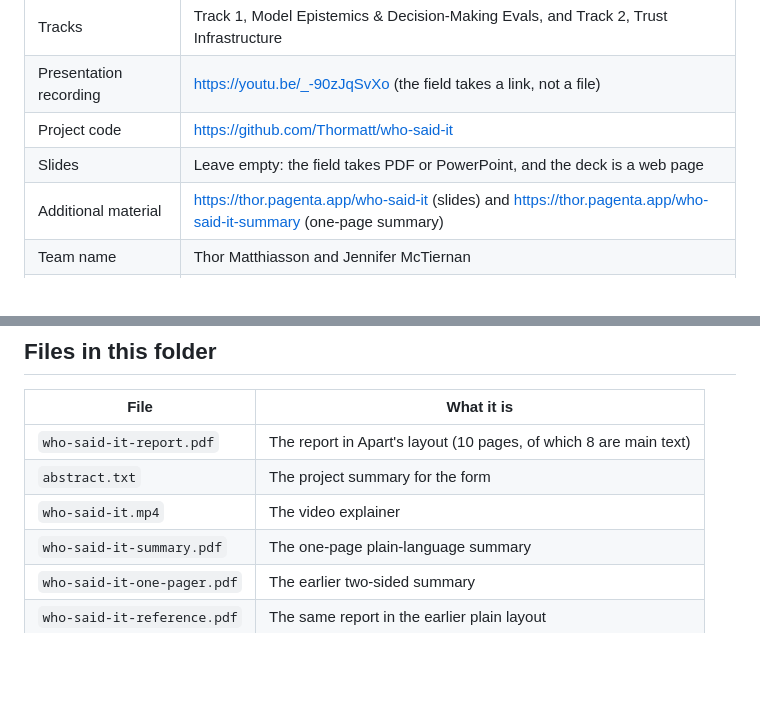
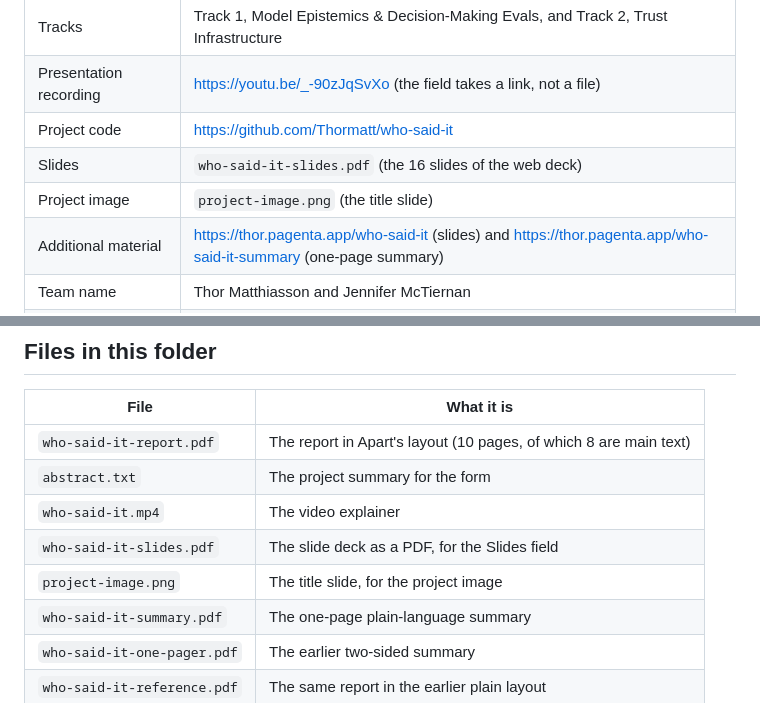
Before and after one commit to Thormatt/who-said-it, a Markdown page: submission/SUBMIT.md, 2 parts joined by grey strips. GitHub-like rendering; blank space fills up the shorter version.

```diff
--- a/submission/SUBMIT.md
+++ b/submission/SUBMIT.md
@@ -26,7 +26,8 @@ says the 60 validation answers were labelled by an AI assistant, and the LLM Usa
 | Tracks | Track 1, Model Epistemics & Decision-Making Evals, and Track 2, Trust Infrastructure |
 | Presentation recording | https://youtu.be/_-90zJqSvXo (the field takes a link, not a file) |
 | Project code | https://github.com/Thormatt/who-said-it |
-| Slides | Leave empty: the field takes PDF or PowerPoint, and the deck is a web page |
+| Slides | `who-said-it-slides.pdf` (the 16 slides of the web deck) |
+| Project image | `project-image.png` (the title slide) |
 | Additional material | https://thor.pagenta.app/who-said-it (slides) and https://thor.pagenta.app/who-said-it-summary (one-page summary) |
 | Team name | Thor Matthiasson and Jennifer McTiernan |
 | Location | Madrid |
@@ -48,6 +49,8 @@ says the 60 validation answers were labelled by an AI assistant, and the LLM Usa
 | `who-said-it-report.pdf` | The report in Apart's layout (10 pages, of which 8 are main text) |
 | `abstract.txt` | The project summary for the form |
 | `who-said-it.mp4` | The video explainer |
+| `who-said-it-slides.pdf` | The slide deck as a PDF, for the Slides field |
+| `project-image.png` | The title slide, for the project image |
 | `who-said-it-summary.pdf` | The one-page plain-language summary |
 | `who-said-it-one-pager.pdf` | The earlier two-sided summary |
 | `who-said-it-reference.pdf` | The same report in the earlier plain layout |
```
Also changed, not shown: paper/paper.md (+2 -2 lines), paper/paper_long.md (+2 -2 lines), submission/project-image.png (added), 6 other files.
